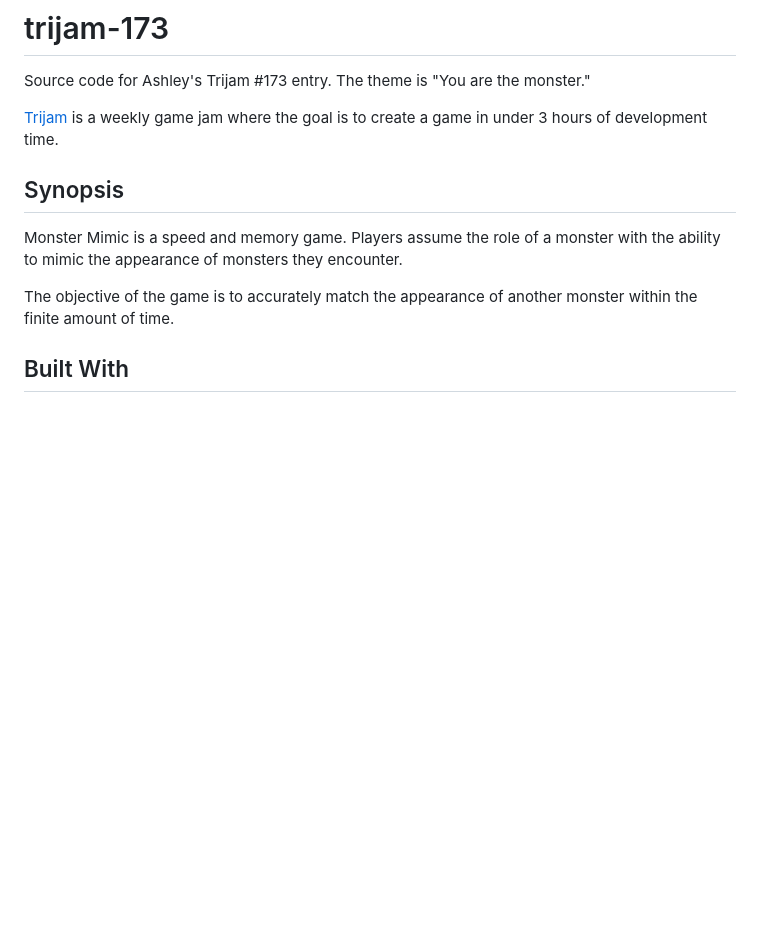
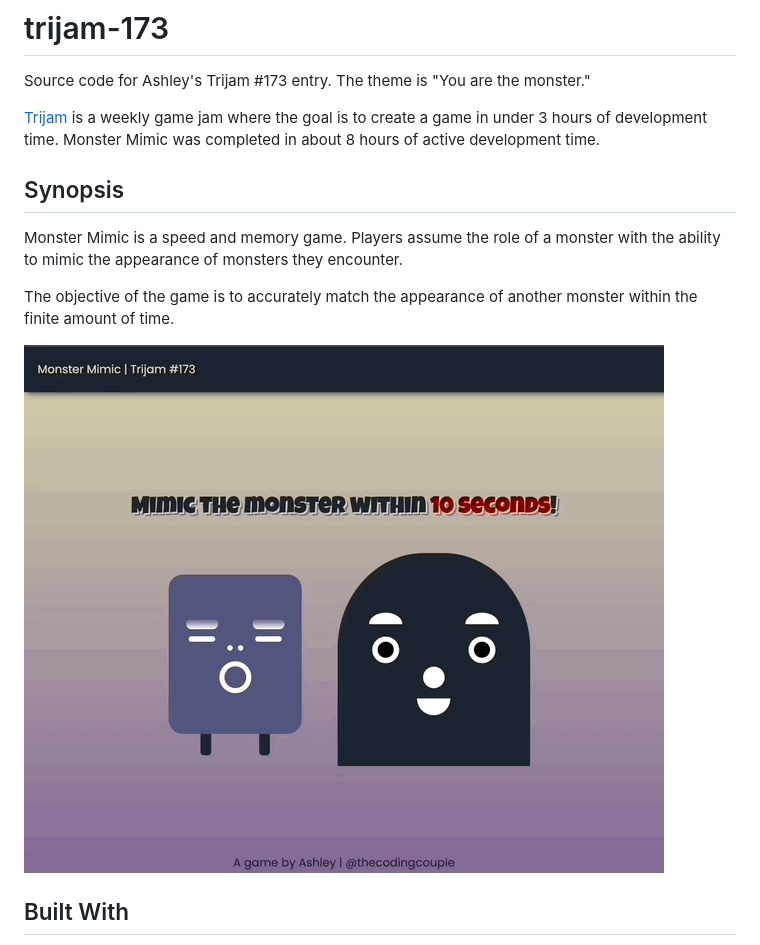
Before and after one commit to townsean/trijam-173, a Markdown page: README.md, the part around the change. Rendered like a GitHub page; pictures changed too: assets/monster-mimic.gif (added); blank space fills up the shorter version.

Commit message:
Add gif preview

```diff
--- a/README.md
+++ b/README.md
@@ -1,13 +1,15 @@
 # trijam-173
 Source code for Ashley's Trijam #173 entry. The theme is "You are the monster."
 
-[Trijam](https://itch.io/jam/trijam-173) is a weekly game jam where the goal is to create a game in under 3 hours of development time.
+[Trijam](https://itch.io/jam/trijam-173) is a weekly game jam where the goal is to create a game in under 3 hours of development time. Monster Mimic was completed in about 8 hours of active development time.
 
 ## Synopsis
 
 Monster Mimic is a speed and memory game. Players assume the role of a monster with the ability to mimic the appearance of monsters they encounter.
 
 The objective of the game is to accurately match the appearance of another monster within the finite amount of time.
+
+![Wrong Step, You Fall Gameplay](assets/monster-mimic.gif)
 
 ## Built With
 
```
Also changed, not shown: assets/monster-mimic-lores.gif (added).
